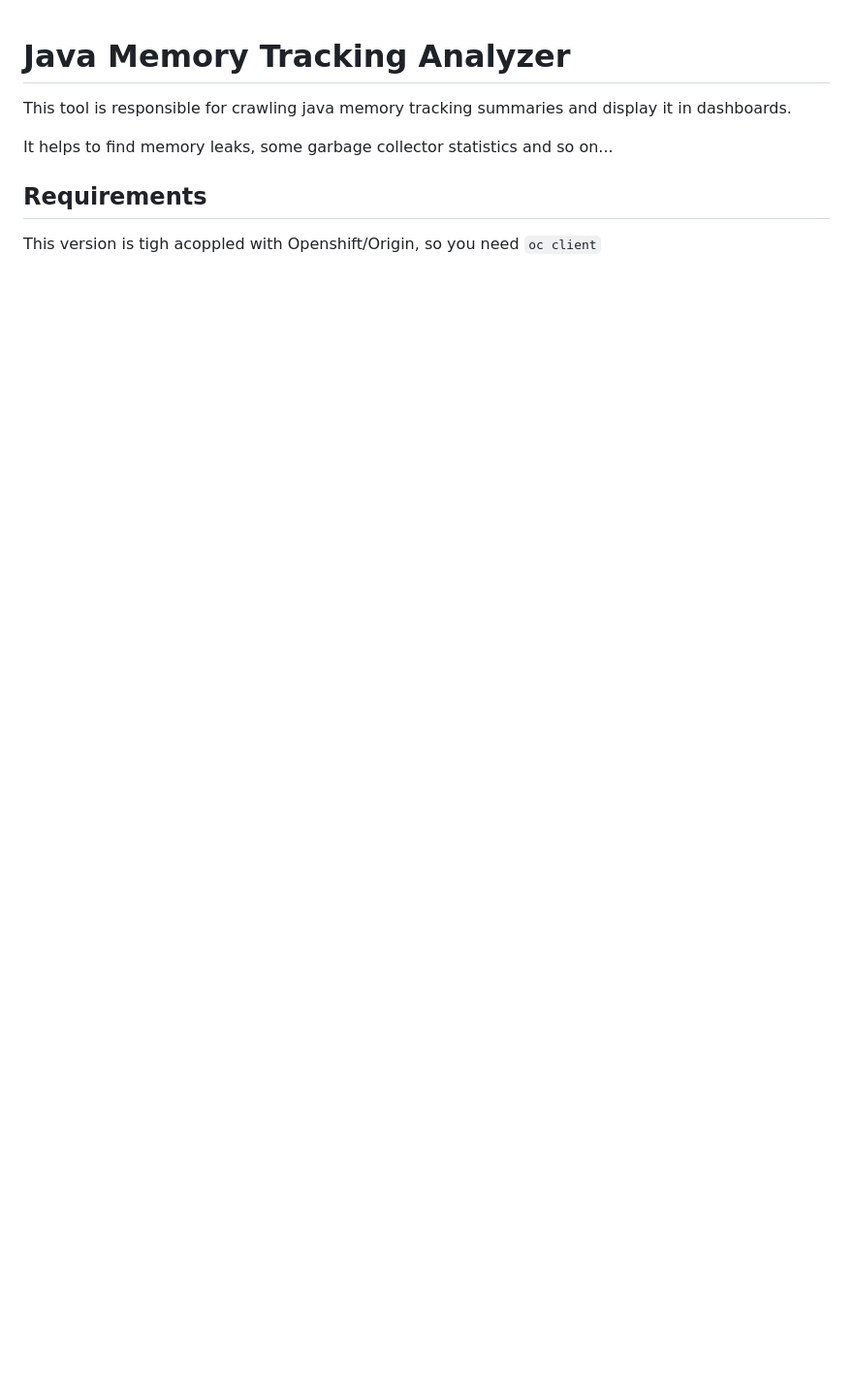
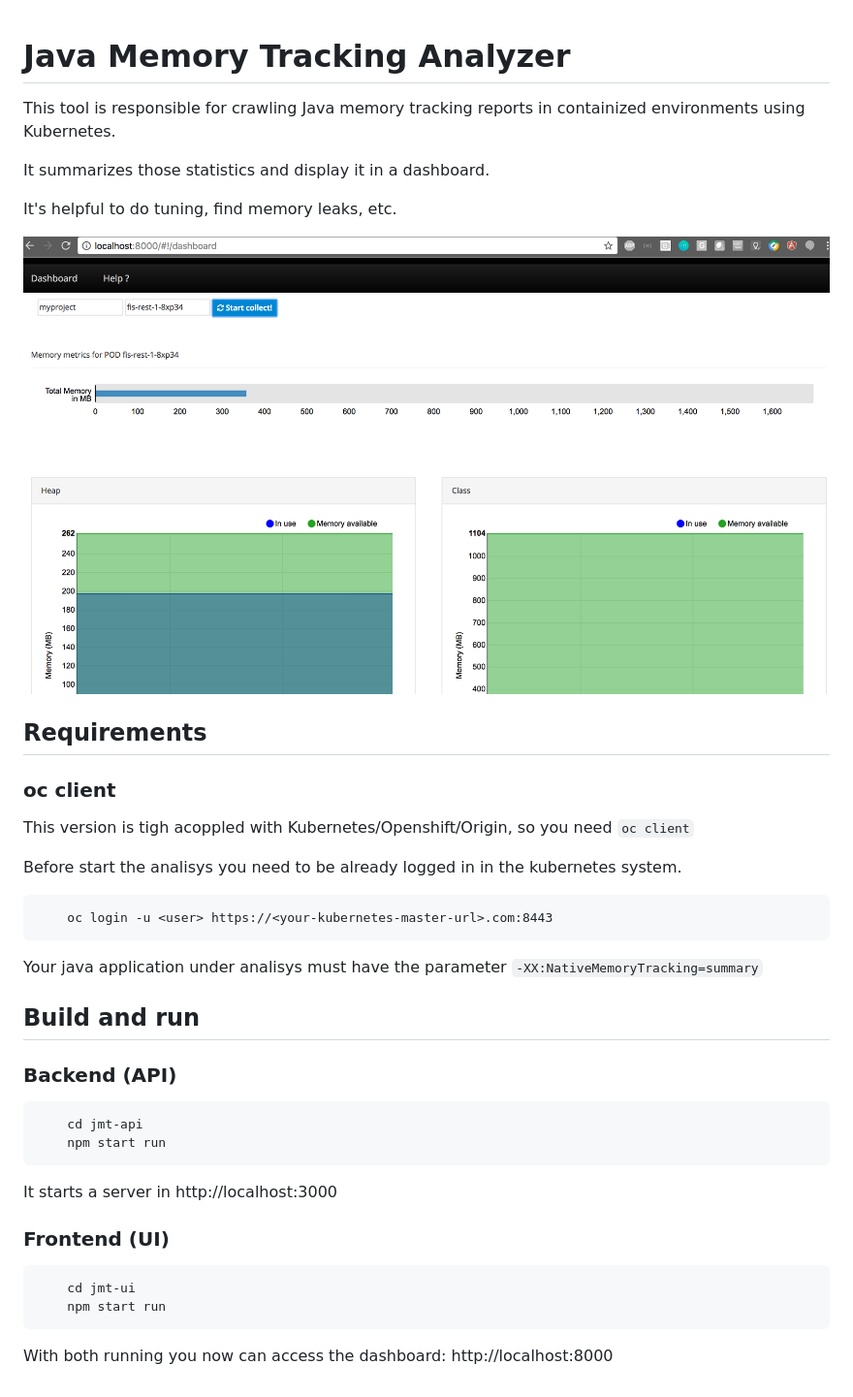
Before and after one commit to hodrigohamalho/jmt-analyzer, a Markdown page: README.md, the part around the change. Shown: that part at 97% size. Rendered like a GitHub page; pictures changed too: doc/dashboard.png (added); blank space fills up the shorter version.

Commit message:
improving README

````diff
--- a/README.md
+++ b/README.md
@@ -1,9 +1,43 @@
 # Java Memory Tracking Analyzer
 
-This tool is responsible for crawling java memory tracking summaries and display it in dashboards.
+This tool is responsible for crawling Java memory tracking reports in containized environments using Kubernetes.
 
-It helps to find memory leaks, some garbage collector statistics and so on...
+It summarizes those statistics and display it in a dashboard.
+
+It's helpful to do tuning, find memory leaks, etc.
+
+![Java Memory Tracking Dashboard](doc/dashboard.png "Java Memory Tracking Dashboard")
 
 ## Requirements
 
-This version is tigh acoppled with Openshift/Origin, so you need `oc client`
+### oc client
+
+This version is tigh acoppled with Kubernetes/Openshift/Origin, so you need `oc client`
+
+Before start the analisys you need to be already logged in in the kubernetes system.
+
+```
+    oc login -u <user> https://<your-kubernetes-master-url>.com:8443
+```
+
+Your java application under analisys must have the parameter `-XX:NativeMemoryTracking=summary`
+
+## Build and run
+
+### Backend (API)
+
+```
+    cd jmt-api
+    npm start run
+```
+
+It starts a server in http://localhost:3000
+
+### Frontend (UI)
+
+```
+    cd jmt-ui
+    npm start run
+```
+
+With both running you now can access the dashboard: http://localhost:8000
````
